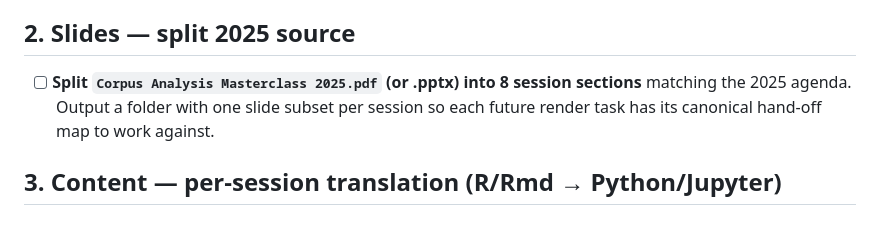
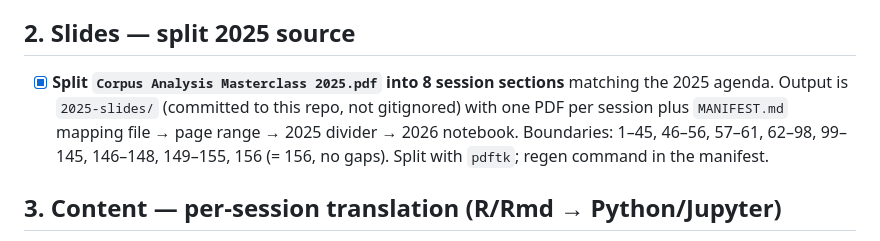
Before and after one commit to DH-Oz/CorpusAnalysis, a Markdown page: TASKS.md, the part around the change. Rendered like a GitHub page.

```diff
--- a/TASKS.md
+++ b/TASKS.md
@@ -18,7 +18,7 @@ Last updated: 2026-05-19
 
 ## 2. Slides — split 2025 source
 
-- [ ] **Split `Corpus Analysis Masterclass 2025.pdf` (or .pptx) into 8 session sections** matching the 2025 agenda. Output a folder with one slide subset per session so each future render task has its canonical hand-off map to work against.
+- [x] **Split `Corpus Analysis Masterclass 2025.pdf` into 8 session sections** matching the 2025 agenda. Output is `2025-slides/` (committed to this repo, not gitignored) with one PDF per session plus `MANIFEST.md` mapping file → page range → 2025 divider → 2026 notebook. Boundaries: 1–45, 46–56, 57–61, 62–98, 99–145, 146–148, 149–155, 156 (= 156, no gaps). Split with `pdftk`; regen command in the manifest.
 
 ## 3. Content — per-session translation (R/Rmd → Python/Jupyter)
 
```
Also changed, not shown: CLAUDE.md (+6 -3 lines).
